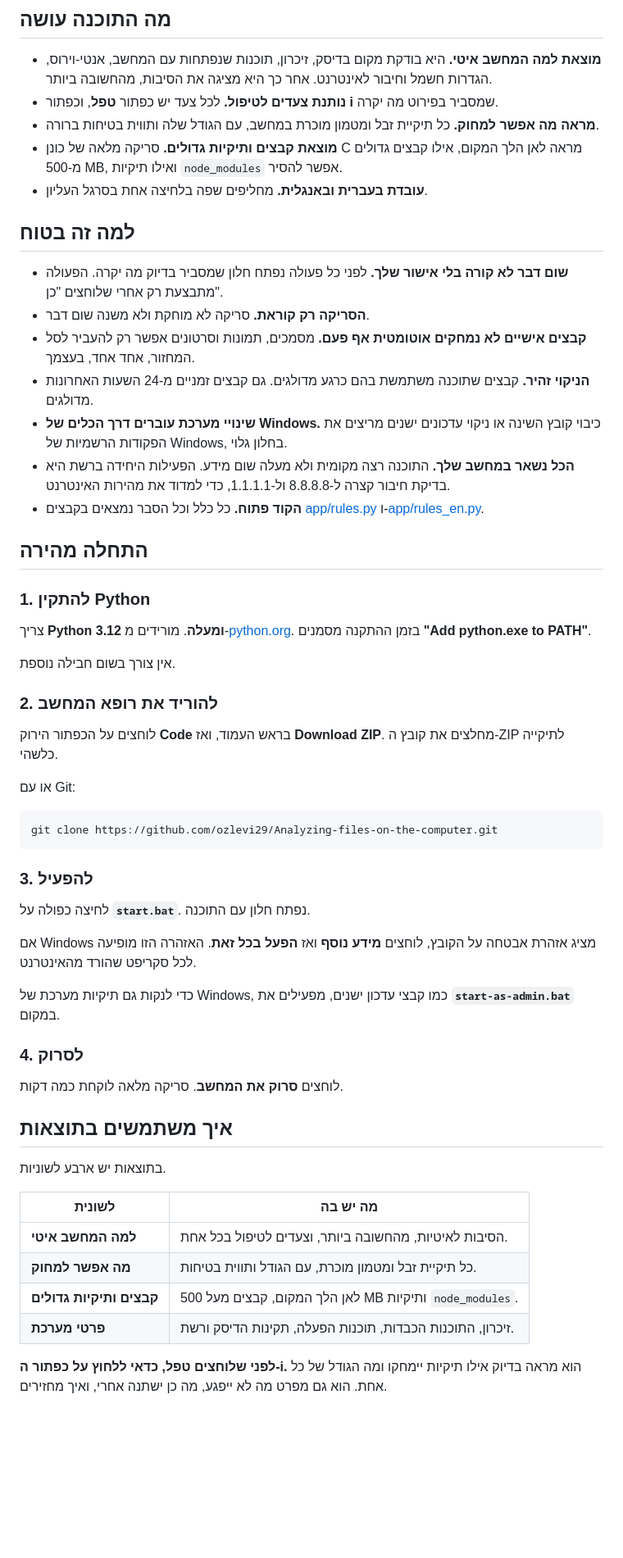
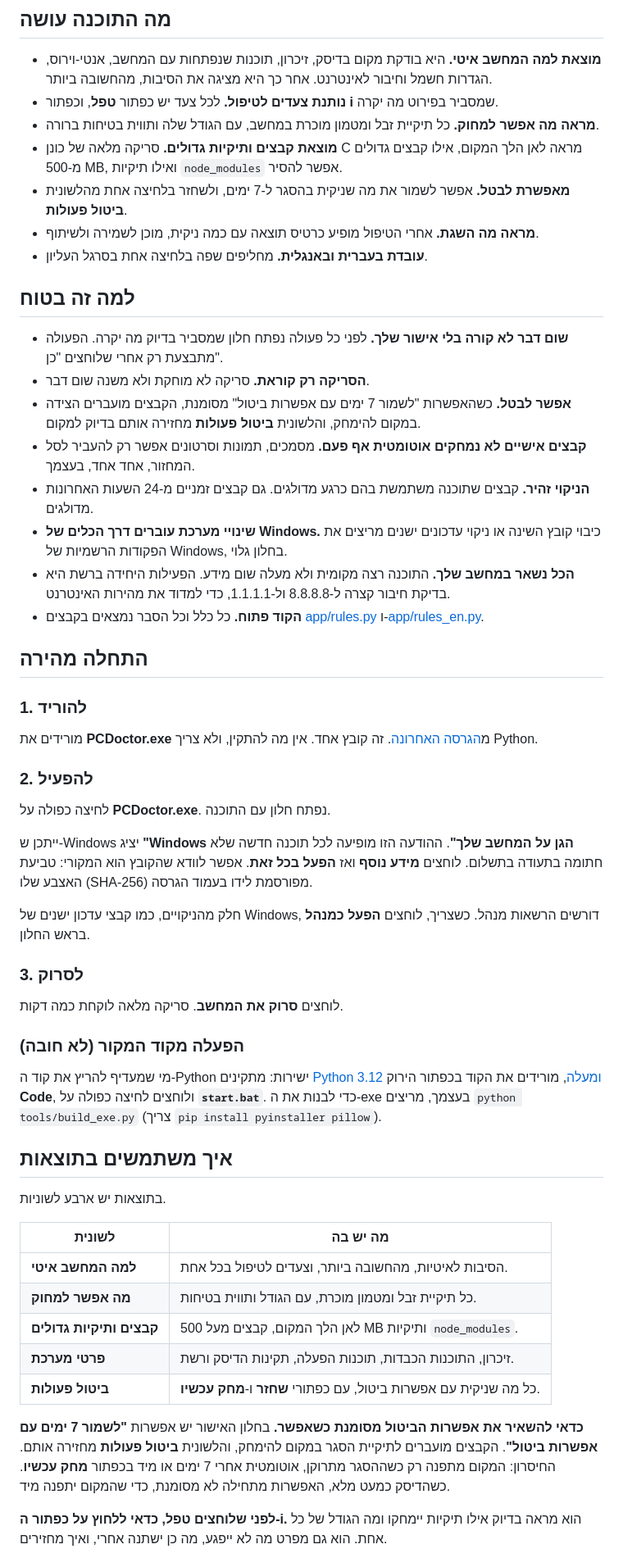
Before and after one commit to ozlevi29/Analyzing-files-on-the-computer, a Markdown page: README.he.md, the part around one of its changes. Shown at 82% size. Rendered like a GitHub page; blank space fills up the shorter version.

````diff
--- a/README.he.md
+++ b/README.he.md
@@ -14,12 +14,15 @@
 - **נותנת צעדים לטיפול.** לכל צעד יש כפתור **טפל**, וכפתור **i** שמסביר בפירוט מה יקרה.
 - **מראה מה אפשר למחוק.** כל תיקיית זבל ומטמון מוכרת במחשב, עם הגודל שלה ותווית בטיחות ברורה.
 - **מוצאת קבצים ותיקיות גדולים.** סריקה מלאה של כונן C מראה לאן הלך המקום, אילו קבצים גדולים מ-500 MB, ואילו תיקיות `node_modules` אפשר להסיר.
+- **מאפשרת לבטל.** אפשר לשמור את מה שניקית בהסגר ל-7 ימים, ולשחזר בלחיצה אחת מהלשונית **ביטול פעולות**.
+- **מראה מה השגת.** אחרי הטיפול מופיע כרטיס תוצאה עם כמה ניקית, מוכן לשמירה ולשיתוף.
 - **עובדת בעברית ובאנגלית.** מחליפים שפה בלחיצה אחת בסרגל העליון.
 
 ## למה זה בטוח
 
 - **שום דבר לא קורה בלי אישור שלך.** לפני כל פעולה נפתח חלון שמסביר בדיוק מה יקרה. הפעולה מתבצעת רק אחרי שלוחצים "כן".
 - **הסריקה רק קוראת.** סריקה לא מוחקת ולא משנה שום דבר.
+- **אפשר לבטל.** כשהאפשרות "לשמור 7 ימים עם אפשרות ביטול" מסומנת, הקבצים מועברים הצידה במקום להימחק, והלשונית **ביטול פעולות** מחזירה אותם בדיוק למקום.
 - **קבצים אישיים לא נמחקים אוטומטית אף פעם.** מסמכים, תמונות וסרטונים אפשר רק להעביר לסל המחזור, אחד אחד, בעצמך.
 - **הניקוי זהיר.** קבצים שתוכנה משתמשת בהם כרגע מדולגים. גם קבצים זמניים מ-24 השעות האחרונות מדולגים.
 - **שינויי מערכת עוברים דרך הכלים של Windows.** כיבוי קובץ השינה או ניקוי עדכונים ישנים מריצים את הפקודות הרשמיות של Windows, בחלון גלוי.
@@ -28,37 +31,25 @@
 
 ## התחלה מהירה
 
-### 1. להתקין Python
+### 1. להוריד
 
-צריך **Python 3.12 ומעלה**. מורידים מ-[python.org](https://www.python.org/downloads/). בזמן ההתקנה מסמנים **"Add python.exe to PATH"**.
+מורידים את **PCDoctor.exe** מ[הגרסה האחרונה](https://github.com/ozlevi29/Analyzing-files-on-the-computer/releases/latest). זה קובץ אחד. אין מה להתקין, ולא צריך Python.
 
-אין צורך בשום חבילה נוספת.
+### 2. להפעיל
 
-### 2. להוריד את רופא המחשב
+לחיצה כפולה על **PCDoctor.exe**. נפתח חלון עם התוכנה.
 
-לוחצים על הכפתור הירוק **Code** בראש העמוד, ואז **Download ZIP**. מחלצים את קובץ ה-ZIP לתיקייה כלשהי.
+ייתכן ש-Windows יציג **"Windows הגן על המחשב שלך"**. ההודעה הזו מופיעה לכל תוכנה חדשה שלא חתומה בתעודה בתשלום. לוחצים **מידע נוסף** ואז **הפעל בכל זאת**. אפשר לוודא שהקובץ הוא המקורי: טביעת האצבע שלו (SHA-256) מפורסמת לידו בעמוד הגרסה.
 
-או עם Git:
+חלק מהניקויים, כמו קבצי עדכון ישנים של Windows, דורשים הרשאות מנהל. כשצריך, לוחצים **הפעל כמנהל** בראש החלון.
 
-<div dir="ltr">
-
-```
-git clone https://github.com/ozlevi29/Analyzing-files-on-the-computer.git
-```
-
-</div>
-
-### 3. להפעיל
-
-לחיצה כפולה על **`start.bat`**. נפתח חלון עם התוכנה.
-
-אם Windows מציג אזהרת אבטחה על הקובץ, לוחצים **מידע נוסף** ואז **הפעל בכל זאת**. האזהרה הזו מופיעה לכל סקריפט שהורד מהאינטרנט.
-
-כדי לנקות גם תיקיות מערכת של Windows, כמו קבצי עדכון ישנים, מפעילים את **`start-as-admin.bat`** במקום.
-
-### 4. לסרוק
+### 3. לסרוק
 
 לוחצים **סרוק את המחשב**. סריקה מלאה לוקחת כמה דקות.
+
+### הפעלה מקוד המקור (לא חובה)
+
+מי שמעדיף להריץ את קוד ה-Python ישירות: מתקינים [Python 3.12 ומעלה](https://www.python.org/downloads/), מורידים את הקוד בכפתור הירוק **Code**, ולוחצים לחיצה כפולה על **`start.bat`**. כדי לבנות את ה-exe בעצמך, מריצים `python tools/build_exe.py` (צריך `pip install pyinstaller pillow`).
 
 ## איך משתמשים בתוצאות
 
@@ -70,6 +61,9 @@ git clone https://github.com/ozlevi29/Analyzing-files-on-the-computer.git
 | **מה אפשר למחוק** | כל תיקיית זבל ומטמון מוכרת, עם הגודל ותווית בטיחות. |
 | **קבצים ותיקיות גדולים** | לאן הלך המקום, קבצים מעל 500 MB ותיקיות `node_modules`. |
 | **פרטי מערכת** | זיכרון, התוכנות הכבדות, תוכנות הפעלה, תקינות הדיסק ורשת. |
+| **ביטול פעולות** | כל מה שניקית עם אפשרות ביטול, עם כפתורי **שחזר** ו-**מחק עכשיו**. |
+
+**כדאי להשאיר את אפשרות הביטול מסומנת כשאפשר.** בחלון האישור יש אפשרות **"לשמור 7 ימים עם אפשרות ביטול"**. הקבצים מועברים לתיקיית הסגר במקום להימחק, והלשונית **ביטול פעולות** מחזירה אותם. החיסרון: המקום מתפנה רק כשההסגר מתרוקן, אוטומטית אחרי 7 ימים או מיד בכפתור **מחק עכשיו**. כשהדיסק כמעט מלא, האפשרות מתחילה לא מסומנת, כדי שהמקום יתפנה מיד.
 
 **לפני שלוחצים טפל, כדאי ללחוץ על כפתור ה-i.** הוא מראה בדיוק אילו תיקיות יימחקו ומה הגודל של כל אחת. הוא גם מפרט מה לא ייפגע, מה כן ישתנה אחרי, ואיך מחזירים.
 
````
Also changed, not shown: other parts of README.he.md (+7 -1 lines), README.md (+24 -20 lines), assets/icon.png (added), 14 other files.
